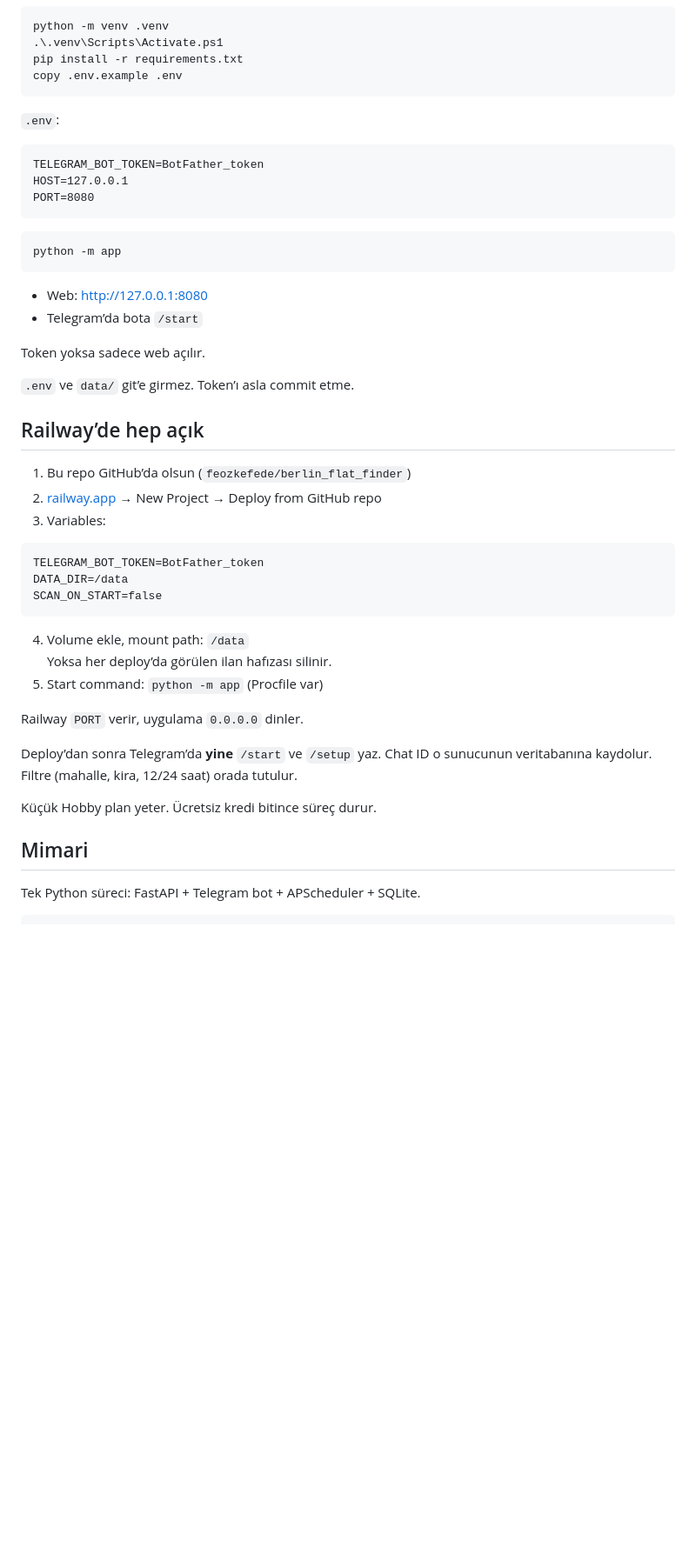
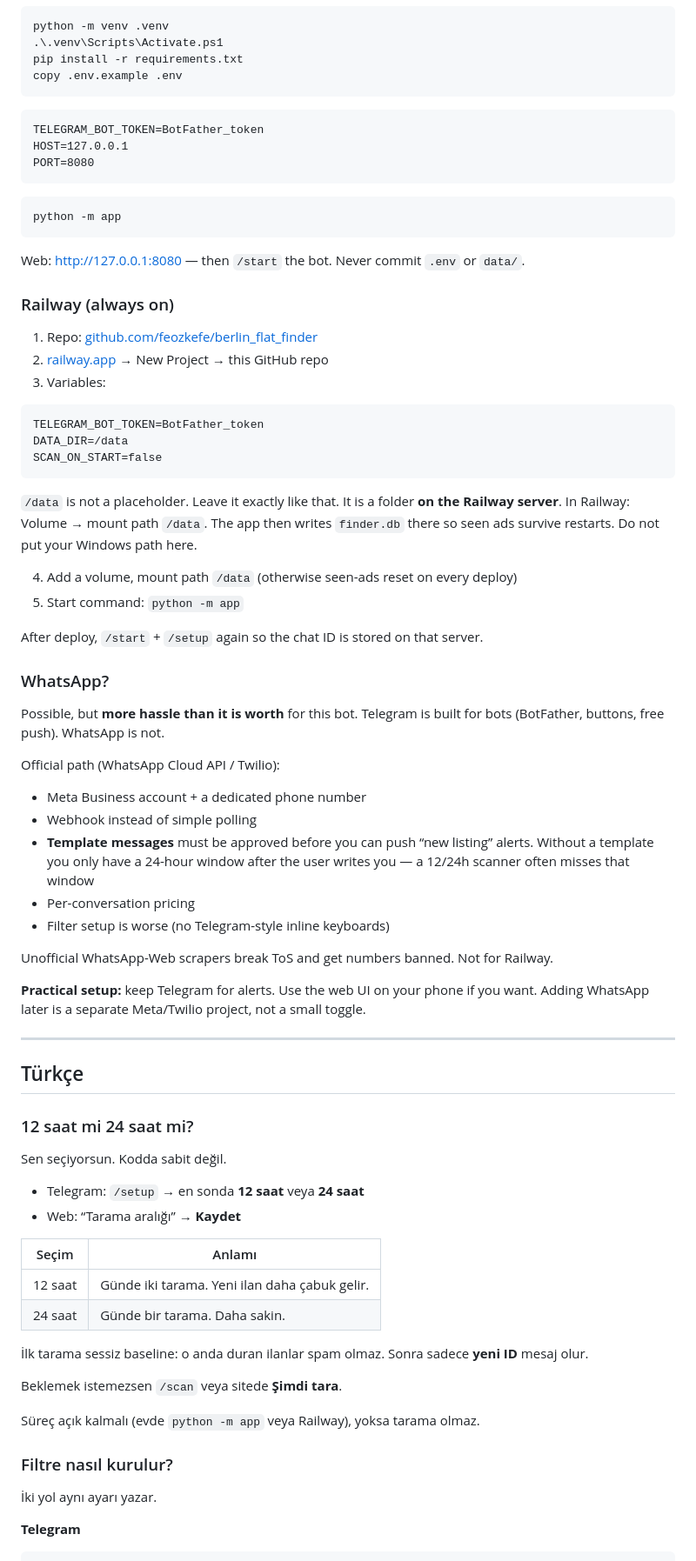
Before and after one commit to feozkefe/berlin_flat_finder, a Markdown page: README.md, the part around one of its changes. Shown at 87% size. Drawn GitHub-style; blank space fills up the shorter version.

````diff
--- a/README.md
+++ b/README.md
@@ -81,8 +74,6 @@ python -m venv .venv
 pip install -r requirements.txt
 copy .env.example .env
 ```
-
-`.env`:
 
 ```
 TELEGRAM_BOT_TOKEN=BotFather_token
@@ -94,17 +85,12 @@ PORT=8080
 python -m app
 ```
 
-- Web: http://127.0.0.1:8080
-- Telegram’da bota `/start`
+Web: http://127.0.0.1:8080 — then `/start` the bot. Never commit `.env` or `data/`.
 
-Token yoksa sadece web açılır.
+### Railway (always on)
 
-`.env` ve `data/` git’e girmez. Token’ı asla commit etme.
-
-## Railway’de hep açık
-
-1. Bu repo GitHub’da olsun (`feozkefede/berlin_flat_finder`)
-2. [railway.app](https://railway.app) → New Project → Deploy from GitHub repo
+1. Repo: [github.com/feozkefe/berlin_flat_finder](https://github.com/feozkefe/berlin_flat_finder)
+2. [railway.app](https://railway.app) → New Project → this GitHub repo
 3. Variables:
 
 ```
@@ -113,18 +99,55 @@ DATA_DIR=/data
 SCAN_ON_START=false
 ```
 
-4. Volume ekle, mount path: `/data`
-   Yoksa her deploy’da görülen ilan hafızası silinir.
-5. Start command: `python -m app` (Procfile var)
+`/data` is not a placeholder. Leave it exactly like that. It is a folder **on the Railway server**. In Railway: Volume → mount path `/data`. The app then writes `finder.db` there so seen ads survive restarts. Do not put your Windows path here.
 
-Railway `PORT` verir, uygulama `0.0.0.0` dinler.
+4. Add a volume, mount path `/data` (otherwise seen-ads reset on every deploy)
+5. Start command: `python -m app`
 
-Deploy’dan sonra Telegram’da **yine** `/start` ve `/setup` yaz. Chat ID o sunucunun veritabanına kaydolur. Filtre (mahalle, kira, 12/24 saat) orada tutulur.
+After deploy, `/start` + `/setup` again so the chat ID is stored on that server.
 
-Küçük Hobby plan yeter. Ücretsiz kredi bitince süreç durur.
+### WhatsApp?
 
-## Mimari
+Possible, but **more hassle than it is worth** for this bot. Telegram is built for bots (BotFather, buttons, free push). WhatsApp is not.
 
-Tek Python süreci: FastAPI + Telegram bot + APScheduler + SQLite.
+Official path (WhatsApp Cloud API / Twilio):
+
+- Meta Business account + a dedicated phone number
+- Webhook instead of simple polling
+- **Template messages** must be approved before you can push “new listing” alerts. Without a template you only have a 24-hour window after the user writes you — a 12/24h scanner often misses that window
+- Per-conversation pricing
+- Filter setup is worse (no Telegram-style inline keyboards)
+
+Unofficial WhatsApp-Web scrapers break ToS and get numbers banned. Not for Railway.
+
+**Practical setup:** keep Telegram for alerts. Use the web UI on your phone if you want. Adding WhatsApp later is a separate Meta/Twilio project, not a small toggle.
+
+---
+
+## Türkçe
+
+### 12 saat mi 24 saat mi?
+
+Sen seçiyorsun. Kodda sabit değil.
+
+- Telegram: `/setup` → en sonda **12 saat** veya **24 saat**
+- Web: “Tarama aralığı” → **Kaydet**
+
+| Seçim | Anlamı |
+|---|---|
+| 12 saat | Günde iki tarama. Yeni ilan daha çabuk gelir. |
+| 24 saat | Günde bir tarama. Daha sakin. |
+
+İlk tarama sessiz baseline: o anda duran ilanlar spam olmaz. Sonra sadece **yeni ID** mesaj olur.
+
+Beklemek istemezsen `/scan` veya sitede **Şimdi tara**.
+
+Süreç açık kalmalı (evde `python -m app` veya Railway), yoksa tarama olmaz.
+
+### Filtre nasıl kurulur?
+
+İki yol aynı ayarı yazar.
+
+**Telegram**
 
 ```
````
Also changed, not shown: other parts of README.md (+133 -51 lines).
